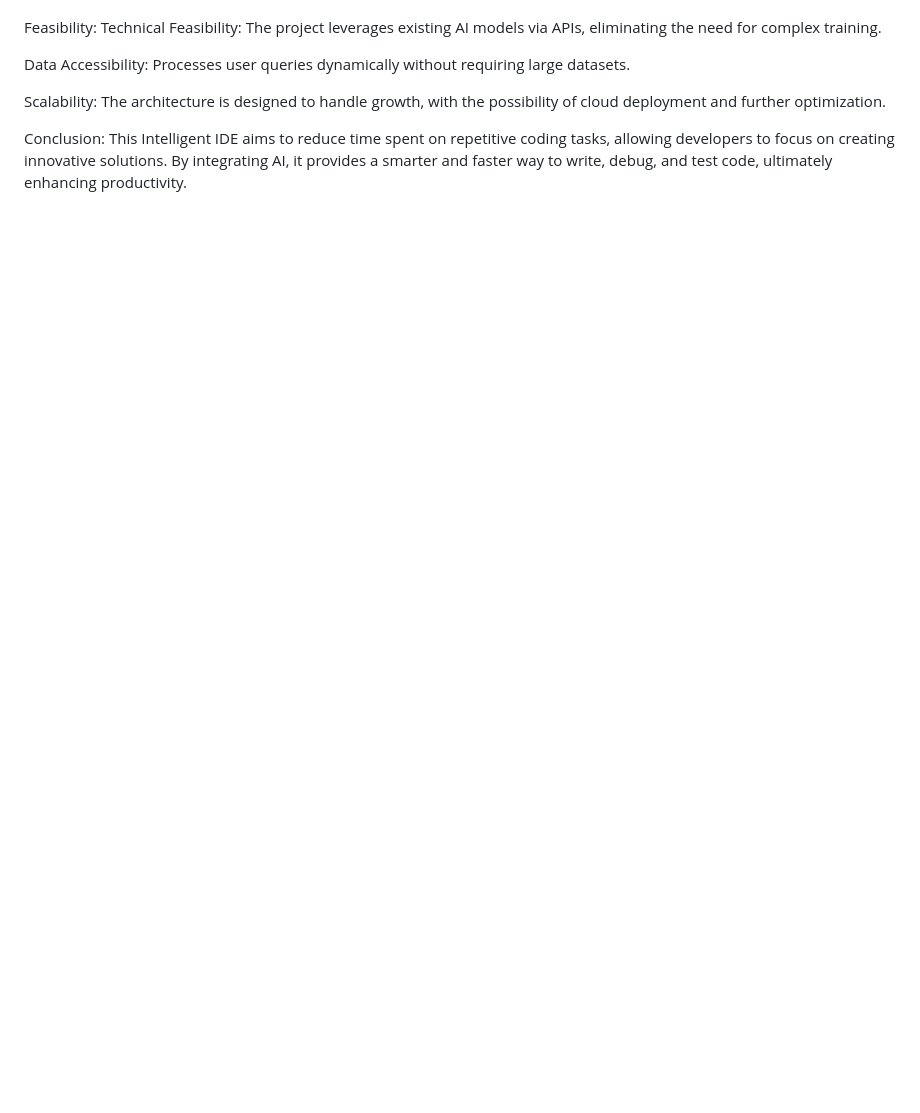
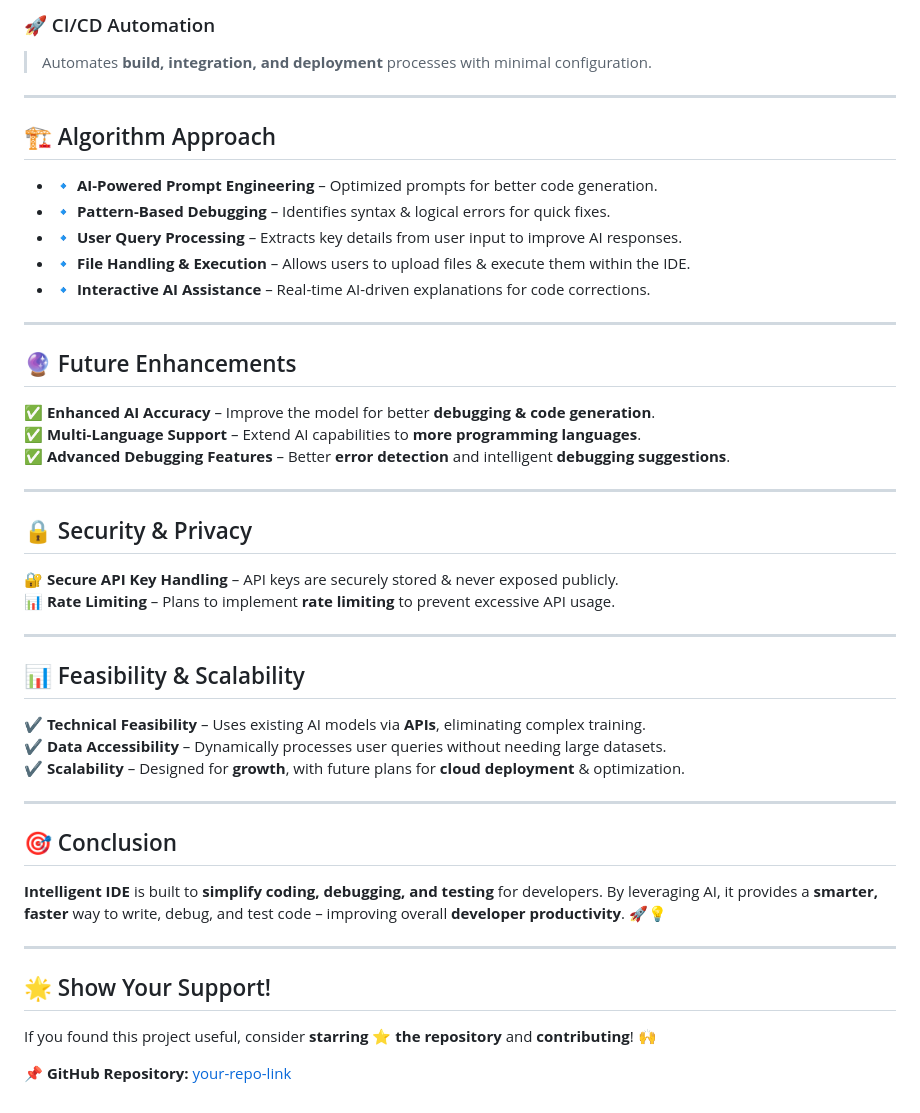
Before and after one commit to Priy1A2/Intelligent-ide-1-, a Markdown page: README.md, the part around one of its changes. Rendered like a GitHub page; blank space fills up the shorter version.

```diff
--- a/README.md
+++ b/README.md
@@ -68,13 +77,44 @@ Rate Limiting: Plan to implement rate limiting to prevent excessive API usage an
 
+### 🚀 CI/CD Automation
+> Automates **build, integration, and deployment** processes with minimal configuration.
 
-Feasibility:
-Technical Feasibility: The project leverages existing AI models via APIs, eliminating the need for complex training.
+---
 
-Data Accessibility:
-Processes user queries dynamically without requiring large datasets.
+## 🏗 Algorithm Approach
+- **🔹 AI-Powered Prompt Engineering** – Optimized prompts for better code generation.
+- **🔹 Pattern-Based Debugging** – Identifies syntax & logical errors for quick fixes.
+- **🔹 User Query Processing** – Extracts key details from user input to improve AI responses.
+- **🔹 File Handling & Execution** – Allows users to upload files & execute them within the IDE.
+- **🔹 Interactive AI Assistance** – Real-time AI-driven explanations for code corrections.
 
-Scalability:
-The architecture is designed to handle growth, with the possibility of cloud deployment and further optimization.
+---
 
-Conclusion:
-This Intelligent IDE aims to reduce time spent on repetitive coding tasks, allowing developers to focus on creating innovative solutions. By integrating AI, it provides a smarter and faster way to write, debug, and test code, ultimately enhancing productivity.
+## 🔮 Future Enhancements
+✅ **Enhanced AI Accuracy** – Improve the model for better **debugging & code generation**.
+✅ **Multi-Language Support** – Extend AI capabilities to **more programming languages**.
+✅ **Advanced Debugging Features** – Better **error detection** and intelligent **debugging suggestions**.
+
+---
+
+## 🔒 Security & Privacy
+🔐 **Secure API Key Handling** – API keys are securely stored & never exposed publicly.
+📊 **Rate Limiting** – Plans to implement **rate limiting** to prevent excessive API usage.
+
+---
+
+## 📊 Feasibility & Scalability
+✔ **Technical Feasibility** – Uses existing AI models via **APIs**, eliminating complex training.
+✔ **Data Accessibility** – Dynamically processes user queries without needing large datasets.
+✔ **Scalability** – Designed for **growth**, with future plans for **cloud deployment** & optimization.
+
+---
+
+## 🎯 Conclusion
+**Intelligent IDE** is built to **simplify coding, debugging, and testing** for developers. By leveraging AI, it provides a **smarter, faster** way to write, debug, and test code – improving overall **developer productivity**. 🚀💡
+
+---
+
+## 🌟 Show Your Support!
+If you found this project useful, consider **starring ⭐ the repository** and **contributing**! 🙌
+
+📌 **GitHub Repository:** [your-repo-link](https://github.com/Priy1A2/Intelligent-IDE)
```
Also changed, not shown: other parts of README.md (+63 -54 lines).
